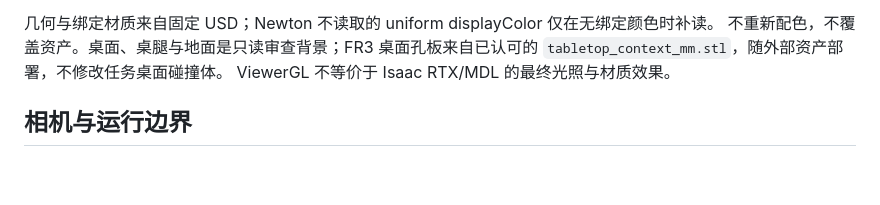
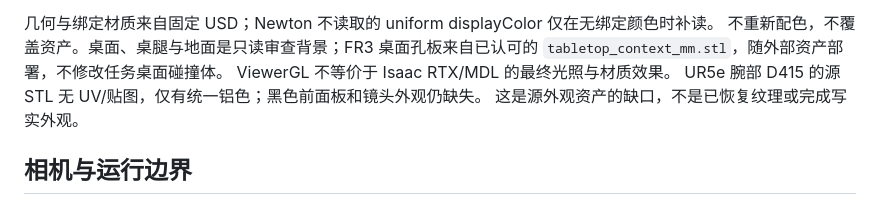
Before and after one commit to zlong-911/ClothDojo, a Markdown page: docs/robot_workstations.md, the part around the change. Drawn GitHub-style; blank space fills up the shorter version.

Commit message:
docs: clarify unresolved D415 surface appearance

```diff
--- a/docs/robot_workstations.md
+++ b/docs/robot_workstations.md
@@ -45,6 +45,8 @@ local/world attach 和 USD 默认姿态与 Newton FK 的位置误差。
 不重新配色，不覆盖资产。桌面、桌腿与地面是只读审查背景；FR3 桌面孔板来自已认可的
 `tabletop_context_mm.stl`，随外部资产部署，不修改任务桌面碰撞体。
 ViewerGL 不等价于 Isaac RTX/MDL 的最终光照与材质效果。
+UR5e 腕部 D415 的源 STL 无 UV/贴图，仅有统一铝色；黑色前面板和镜头外观仍缺失。
+这是源外观资产的缺口，不是已恢复纹理或完成写实外观。
 
 ## 相机与运行边界
 
```
Also changed, not shown: 2 other files.
